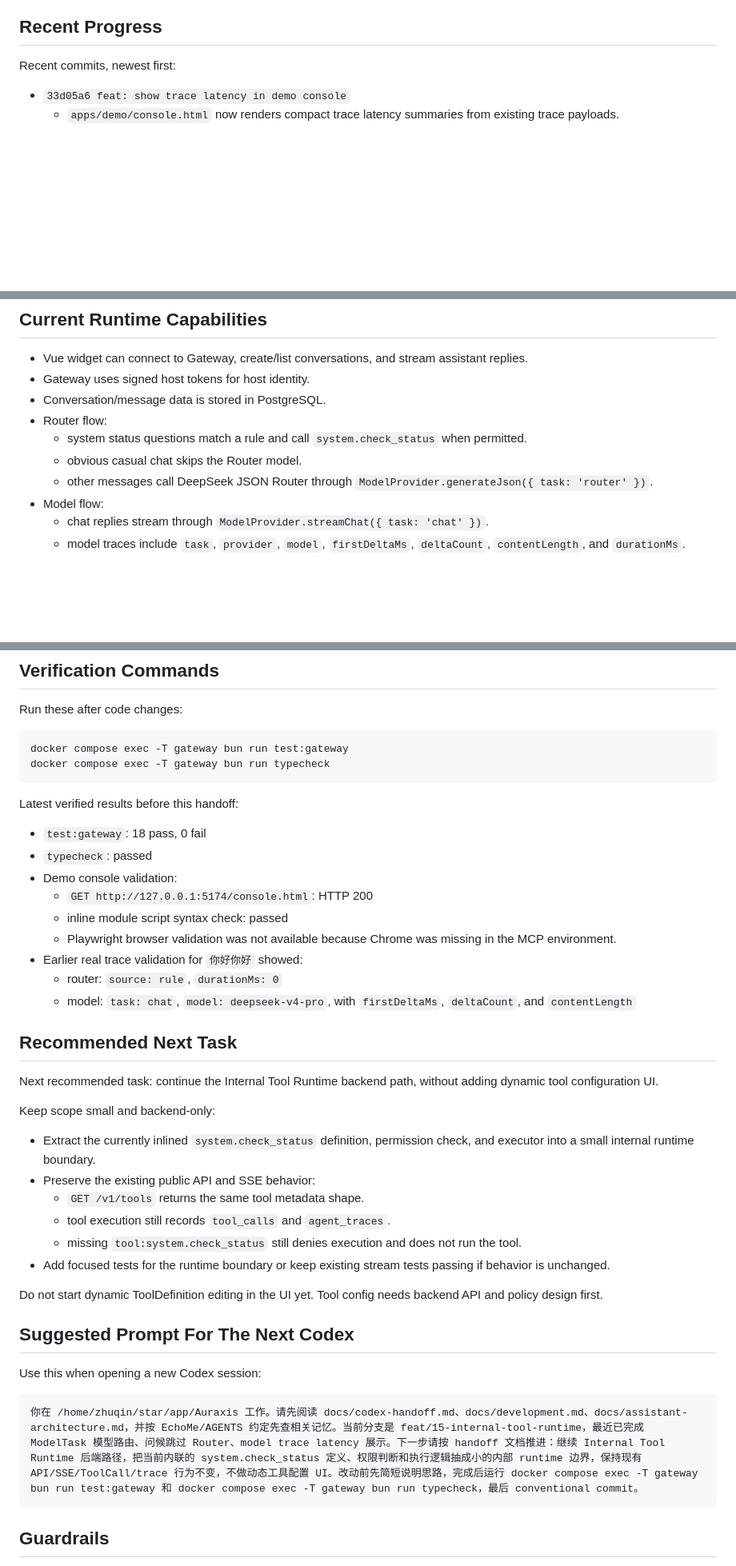
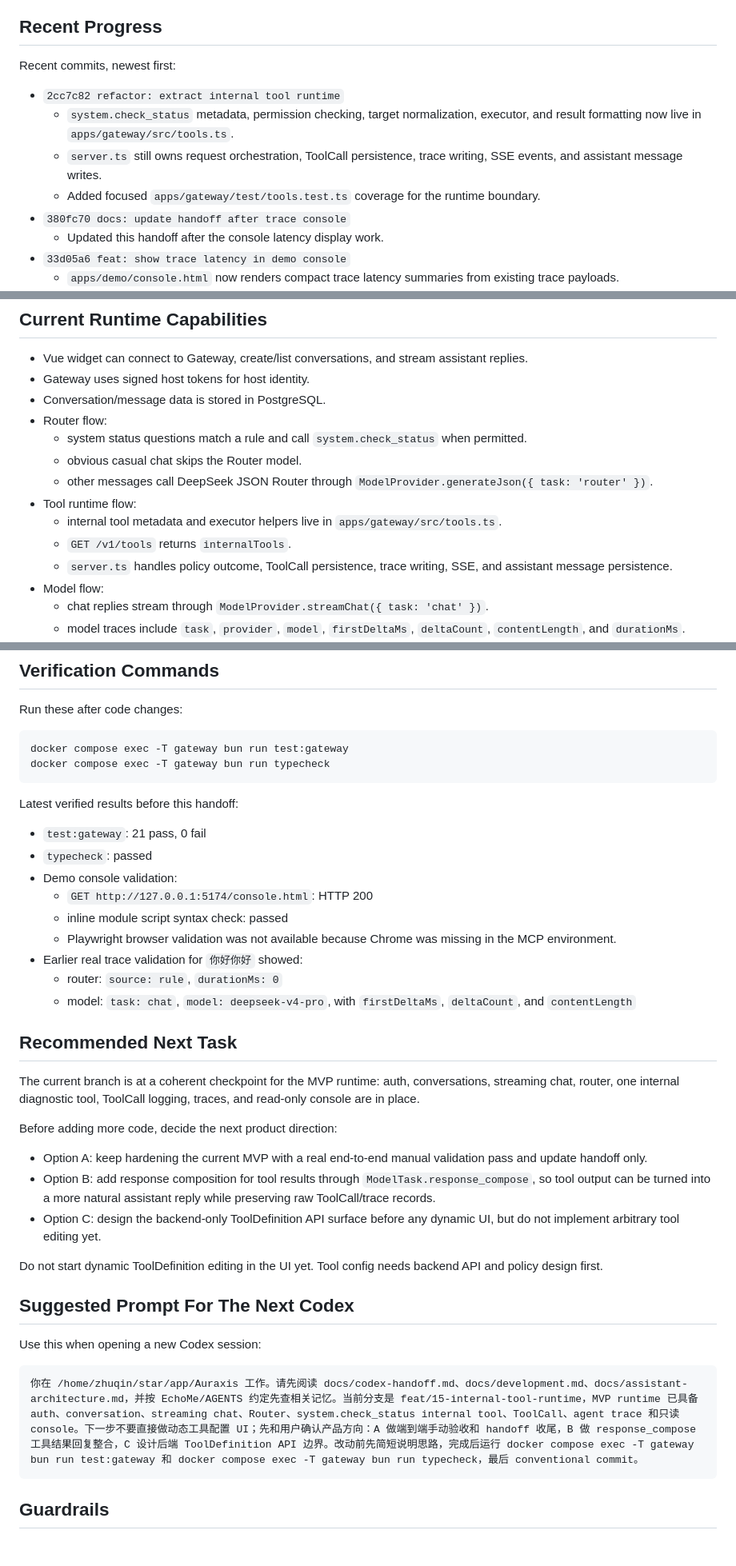
Before and after one commit to qzhqzh/Auraxis, a Markdown page: docs/codex-handoff.md, 3 parts joined by grey strips. Shown at 80% size. Drawn GitHub-style; blank space fills up the shorter version.

Commit message:
docs: align tool runtime architecture

````diff
--- a/docs/codex-handoff.md
+++ b/docs/codex-handoff.md
@@ -12,6 +12,12 @@ Last updated: 2026-05-29
 
 Recent commits, newest first:
 
+- `2cc7c82 refactor: extract internal tool runtime`
+  - `system.check_status` metadata, permission checking, target normalization, executor, and result formatting now live in `apps/gateway/src/tools.ts`.
+  - `server.ts` still owns request orchestration, ToolCall persistence, trace writing, SSE events, and assistant message writes.
+  - Added focused `apps/gateway/test/tools.test.ts` coverage for the runtime boundary.
+- `380fc70 docs: update handoff after trace console`
+  - Updated this handoff after the console latency display work.
 - `33d05a6 feat: show trace latency in demo console`
   - `apps/demo/console.html` now renders compact trace latency summaries from existing trace payloads.
   - Slow phases are highlighted at 3000ms/8000ms, and model traces show derived first-token/API vs streaming/output latency hints.
@@ -45,6 +51,10 @@ Recent commits, newest first:
   - system status questions match a rule and call `system.check_status` when permitted.
   - obvious casual chat skips the Router model.
   - other messages call DeepSeek JSON Router through `ModelProvider.generateJson({ task: 'router' })`.
+- Tool runtime flow:
+  - internal tool metadata and executor helpers live in `apps/gateway/src/tools.ts`.
+  - `GET /v1/tools` returns `internalTools`.
+  - `server.ts` handles policy outcome, ToolCall persistence, trace writing, SSE, and assistant message persistence.
 - Model flow:
   - chat replies stream through `ModelProvider.streamChat({ task: 'chat' })`.
   - model traces include `task`, `provider`, `model`, `firstDeltaMs`, `deltaCount`, `contentLength`, and `durationMs`.
@@ -115,7 +125,7 @@ docker compose exec -T gateway bun run typecheck
 
 Latest verified results before this handoff:
 
-- `test:gateway`: 18 pass, 0 fail
+- `test:gateway`: 21 pass, 0 fail
 - `typecheck`: passed
 - Demo console validation:
   - `GET http://127.0.0.1:5174/console.html`: HTTP 200
@@ -127,16 +137,13 @@ Latest verified results before this handoff:
 
 ## Recommended Next Task
 
-Next recommended task: continue the Internal Tool Runtime backend path, without adding dynamic tool configuration UI.
+The current branch is at a coherent checkpoint for the MVP runtime: auth, conversations, streaming chat, router, one internal diagnostic tool, ToolCall logging, traces, and read-only console are in place.
 
-Keep scope small and backend-only:
+Before adding more code, decide the next product direction:
 
-- Extract the currently inlined `system.check_status` definition, permission check, and executor into a small internal runtime boundary.
-- Preserve the existing public API and SSE behavior:
-  - `GET /v1/tools` returns the same tool metadata shape.
-  - tool execution still records `tool_calls` and `agent_traces`.
-  - missing `tool:system.check_status` still denies execution and does not run the tool.
-- Add focused tests for the runtime boundary or keep existing stream tests passing if behavior is unchanged.
+- Option A: keep hardening the current MVP with a real end-to-end manual validation pass and update handoff only.
+- Option B: add response composition for tool results through `ModelTask.response_compose`, so tool output can be turned into a more natural assistant reply while preserving raw ToolCall/trace records.
+- Option C: design the backend-only ToolDefinition API surface before any dynamic UI, but do not implement arbitrary tool editing yet.
 
 Do not start dynamic ToolDefinition editing in the UI yet. Tool config needs backend API and policy design first.
 
@@ -145,7 +152,7 @@ Do not start dynamic ToolDefinition editing in the UI yet. Tool config needs bac
 Use this when opening a new Codex session:
 
 ```text
-你在 /home/zhuqin/star/app/Auraxis 工作。请先阅读 docs/codex-handoff.md、docs/development.md、docs/assistant-architecture.md，并按 EchoMe/AGENTS 约定先查相关记忆。当前分支是 feat/15-internal-tool-runtime，最近已完成 ModelTask 模型路由、问候跳过 Router、model trace latency 展示。下一步请按 handoff 文档推进：继续 Internal Tool Runtime 后端路径，把当前内联的 system.check_status 定义、权限判断和执行逻辑抽成小的内部 runtime 边界，保持现有 API/SSE/ToolCall/trace 行为不变，不做动态工具配置 UI。改动前先简短说明思路，完成后运行 docker compose exec -T gateway bun run test:gateway 和 docker compose exec -T gateway bun run typecheck，最后 conventional commit。
+你在 /home/zhuqin/star/app/Auraxis 工作。请先阅读 docs/codex-handoff.md、docs/development.md、docs/assistant-architecture.md，并按 EchoMe/AGENTS 约定先查相关记忆。当前分支是 feat/15-internal-tool-runtime，MVP runtime 已具备 auth、conversation、streaming chat、Router、system.check_status internal tool、ToolCall、agent trace 和只读 console。下一步不要直接做动态工具配置 UI；先和用户确认产品方向：A 做端到端手动验收和 handoff 收尾，B 做 response_compose 工具结果回复整合，C 设计后端 ToolDefinition API 边界。改动前先简短说明思路，完成后运行 docker compose exec -T gateway bun run test:gateway 和 docker compose exec -T gateway bun run typecheck，最后 conventional commit。
 ```
 
 ## Guardrails
````
Also changed, not shown: docs/assistant-architecture.md (+31 -31 lines).
